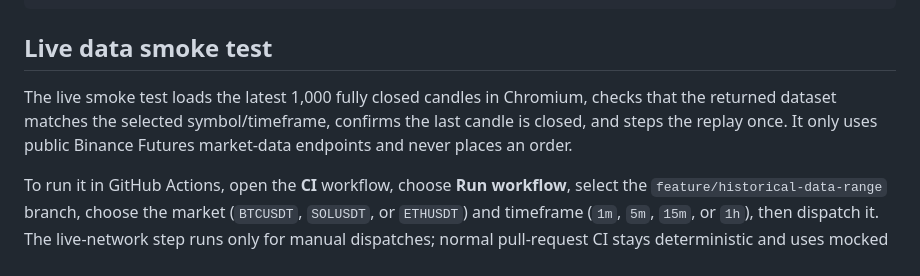
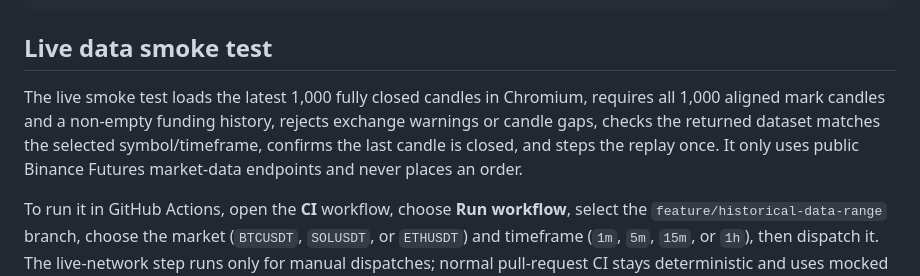
Before and after one commit to Sandeep119public/TradeSim, a Markdown page: README.md, the part around the change. GitHub-like rendering.

Commit message:
Document stricter live smoke checks

```diff
--- a/README.md
+++ b/README.md
@@ -41,7 +41,7 @@ npm run test:e2e:live             # optional live Binance smoke test; requires n
 
 ## Live data smoke test
 
-The live smoke test loads the latest 1,000 fully closed candles in Chromium, checks that the returned dataset matches the selected symbol/timeframe, confirms the last candle is closed, and steps the replay once. It only uses public Binance Futures market-data endpoints and never places an order.
+The live smoke test loads the latest 1,000 fully closed candles in Chromium, requires all 1,000 aligned mark candles and a non-empty funding history, rejects exchange warnings or candle gaps, checks the returned dataset matches the selected symbol/timeframe, confirms the last candle is closed, and steps the replay once. It only uses public Binance Futures market-data endpoints and never places an order.
 
 To run it in GitHub Actions, open the **CI** workflow, choose **Run workflow**, select the `feature/historical-data-range` branch, choose the market (`BTCUSDT`, `SOLUSDT`, or `ETHUSDT`) and timeframe (`1m`, `5m`, `15m`, or `1h`), then dispatch it. The live-network step runs only for manual dispatches; normal pull-request CI stays deterministic and uses mocked exchange responses. Rate limits, exchange availability, or network-region restrictions can affect the live smoke test.
 
```
